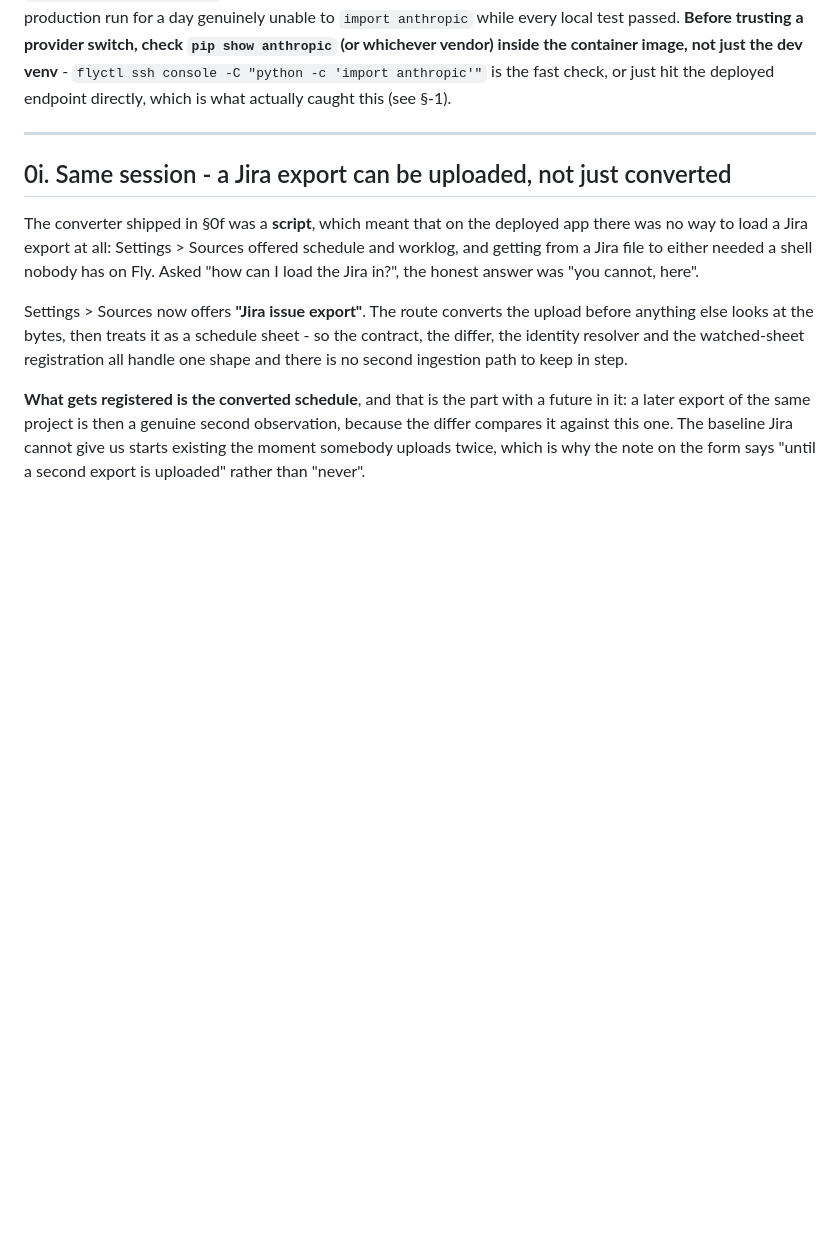
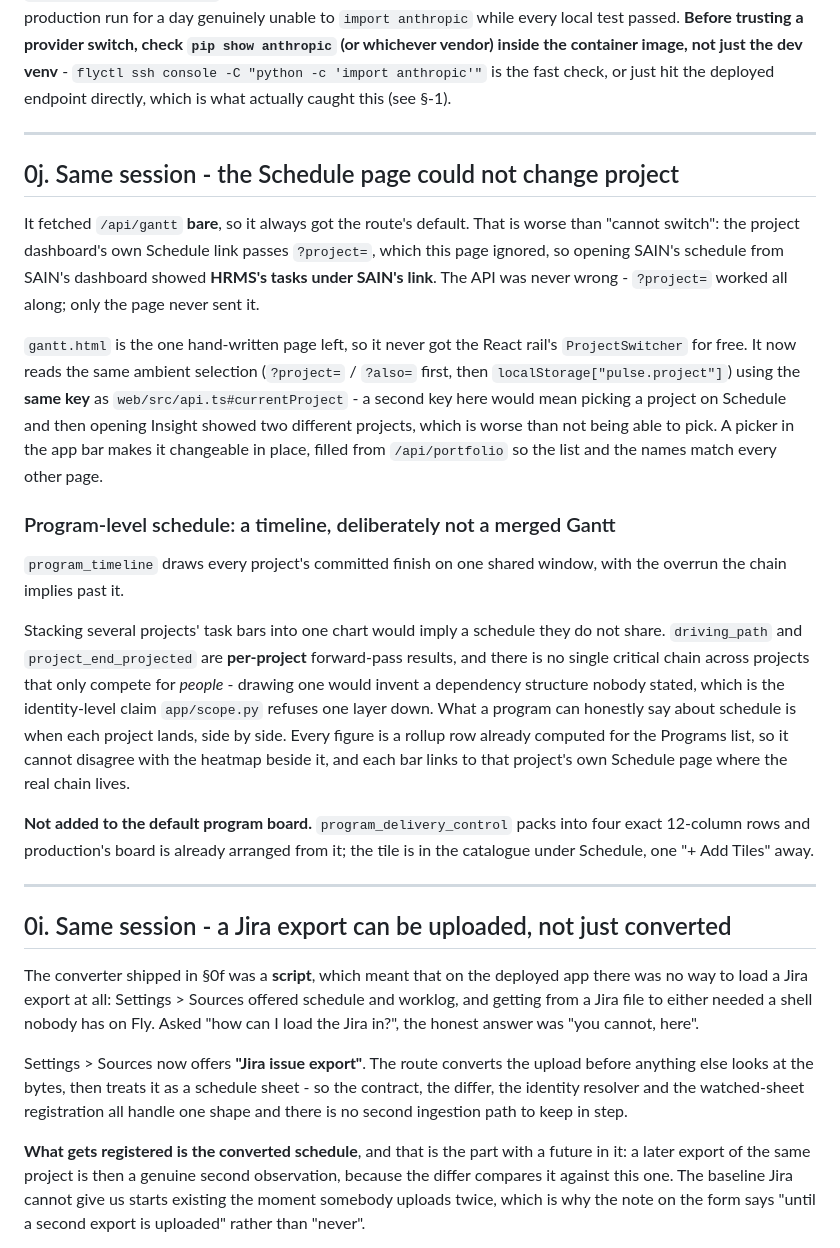
Before and after one commit to susPotato/projectpulse, a Markdown page: CLAUDE.md, the part around the change. Rendered like a GitHub page; blank space fills up the shorter version.

Commit message:
Log the Schedule project switcher and the program timeline
Co-Authored-By: Claude Opus 5 <noreply@anthropic.com>

```diff
--- a/CLAUDE.md
+++ b/CLAUDE.md
@@ -185,6 +185,44 @@ trusting a provider switch, check `pip show anthropic` (or whichever vendor) ins
 container image, not just the dev venv** - `flyctl ssh console -C "python -c 'import
 anthropic'"` is the fast check, or just hit the deployed endpoint directly, which is what
 actually caught this (see §-1).
+
+---
+
+## 0j. Same session - the Schedule page could not change project
+
+It fetched `/api/gantt` **bare**, so it always got the route's default. That is
+worse than "cannot switch": the project dashboard's own Schedule link passes
+`?project=`, which this page ignored, so opening SAIN's schedule from SAIN's
+dashboard showed **HRMS's tasks under SAIN's link**. The API was never wrong -
+`?project=` worked all along; only the page never sent it.
+
+`gantt.html` is the one hand-written page left, so it never got the React rail's
+`ProjectSwitcher` for free. It now reads the same ambient selection (`?project=`
+/ `?also=` first, then `localStorage["pulse.project"]`) using the **same key** as
+`web/src/api.ts#currentProject` - a second key here would mean picking a project
+on Schedule and then opening Insight showed two different projects, which is
+worse than not being able to pick. A picker in the app bar makes it changeable
+in place, filled from `/api/portfolio` so the list and the names match every
+other page.
+
+### Program-level schedule: a timeline, deliberately not a merged Gantt
+
+`program_timeline` draws every project's committed finish on one shared window,
+with the overrun the chain implies past it.
+
+Stacking several projects' task bars into one chart would imply a schedule they
+do not share. `driving_path` and `project_end_projected` are **per-project**
+forward-pass results, and there is no single critical chain across projects that
+only compete for *people* - drawing one would invent a dependency structure
+nobody stated, which is the identity-level claim `app/scope.py` refuses one
+layer down. What a program can honestly say about schedule is when each project
+lands, side by side. Every figure is a rollup row already computed for the
+Programs list, so it cannot disagree with the heatmap beside it, and each bar
+links to that project's own Schedule page where the real chain lives.
+
+**Not added to the default program board.** `program_delivery_control` packs
+into four exact 12-column rows and production's board is already arranged from
+it; the tile is in the catalogue under Schedule, one "+ Add Tiles" away.
 
 ---
 
```
